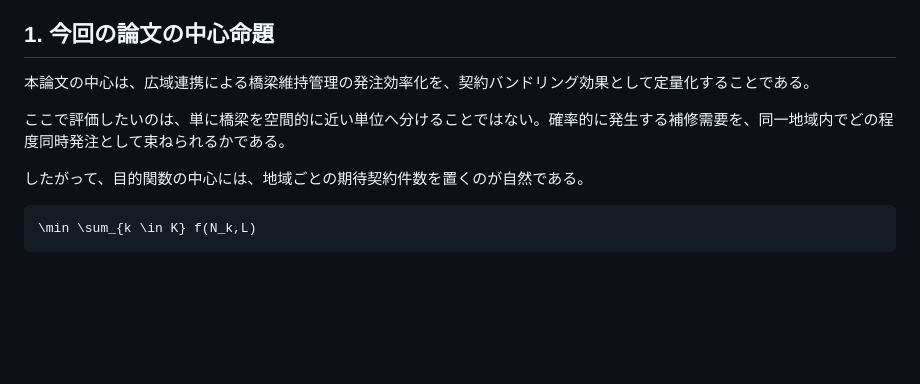
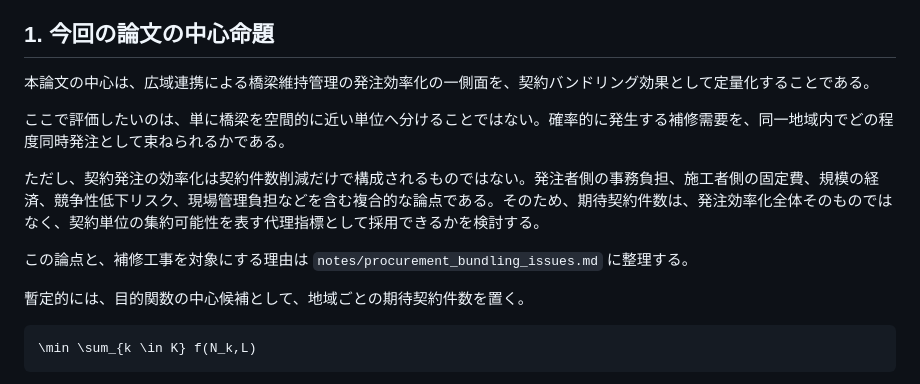
Before and after one commit to Fukuyama0327/paper-bundling-analysis, a Markdown page: paper/objective_design.md, the part around the change. Rendered like a GitHub page; blank space fills up the shorter version.

Commit message:
notes: record procurement bundling discussion points

````diff
--- a/paper/objective_design.md
+++ b/paper/objective_design.md
@@ -6,11 +6,15 @@
 
 ## 1. 今回の論文の中心命題
 
-本論文の中心は、広域連携による橋梁維持管理の発注効率化を、契約バンドリング効果として定量化することである。
+本論文の中心は、広域連携による橋梁維持管理の発注効率化の一側面を、契約バンドリング効果として定量化することである。
 
 ここで評価したいのは、単に橋梁を空間的に近い単位へ分けることではない。確率的に発生する補修需要を、同一地域内でどの程度同時発注として束ねられるかである。
 
-したがって、目的関数の中心には、地域ごとの期待契約件数を置くのが自然である。
+ただし、契約発注の効率化は契約件数削減だけで構成されるものではない。発注者側の事務負担、施工者側の固定費、規模の経済、競争性低下リスク、現場管理負担などを含む複合的な論点である。そのため、期待契約件数は、発注効率化全体そのものではなく、契約単位の集約可能性を表す代理指標として採用できるかを検討する。
+
+この論点と、補修工事を対象にする理由は `notes/procurement_bundling_issues.md` に整理する。
+
+暫定的には、目的関数の中心候補として、地域ごとの期待契約件数を置く。
 
 ```math
 \min \sum_{k \in K} f(N_k,L)
````
Also changed, not shown: notes/procurement_bundling_issues.md (added, +160 -0 lines).
